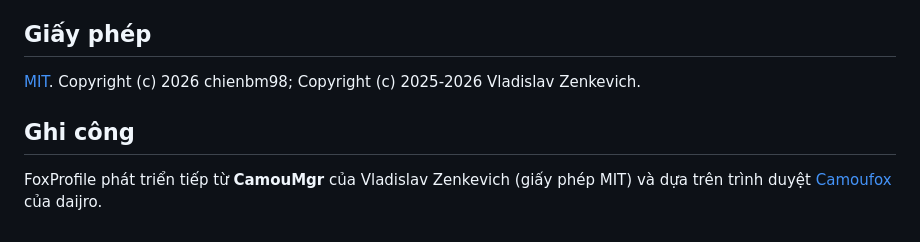
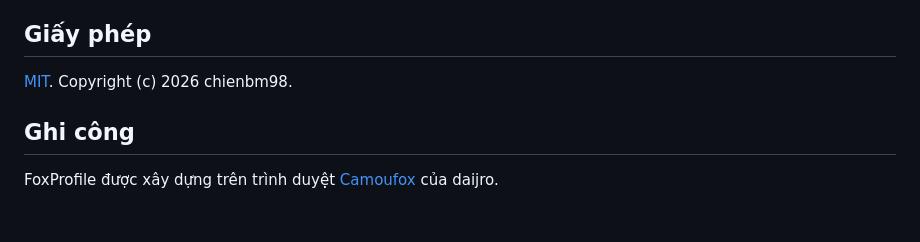
Before and after one commit to chienbm98/foxprofile, a Markdown page: README.md, the part around the change. GitHub-like rendering.

Commit message:
docs: update license and acknowledgements in README
Co-Authored-By: Claude Opus 5.5 (1M context) <noreply@anthropic.com>

```diff
--- a/README.md
+++ b/README.md
@@ -218,8 +218,8 @@ Antidetect browser là công cụ hợp pháp, thường dùng để bảo vệ
 
 ## Giấy phép
 
-[MIT](LICENSE). Copyright (c) 2026 chienbm98; Copyright (c) 2025-2026 Vladislav Zenkevich.
+[MIT](LICENSE). Copyright (c) 2026 chienbm98.
 
 ## Ghi công
 
-FoxProfile phát triển tiếp từ **CamouMgr** của Vladislav Zenkevich (giấy phép MIT) và dựa trên trình duyệt [Camoufox](https://github.com/daijro/camoufox) của daijro.
+FoxProfile được xây dựng trên trình duyệt [Camoufox](https://github.com/daijro/camoufox) của daijro.
```
Also changed, not shown: README.en.md (+2 -2 lines).
